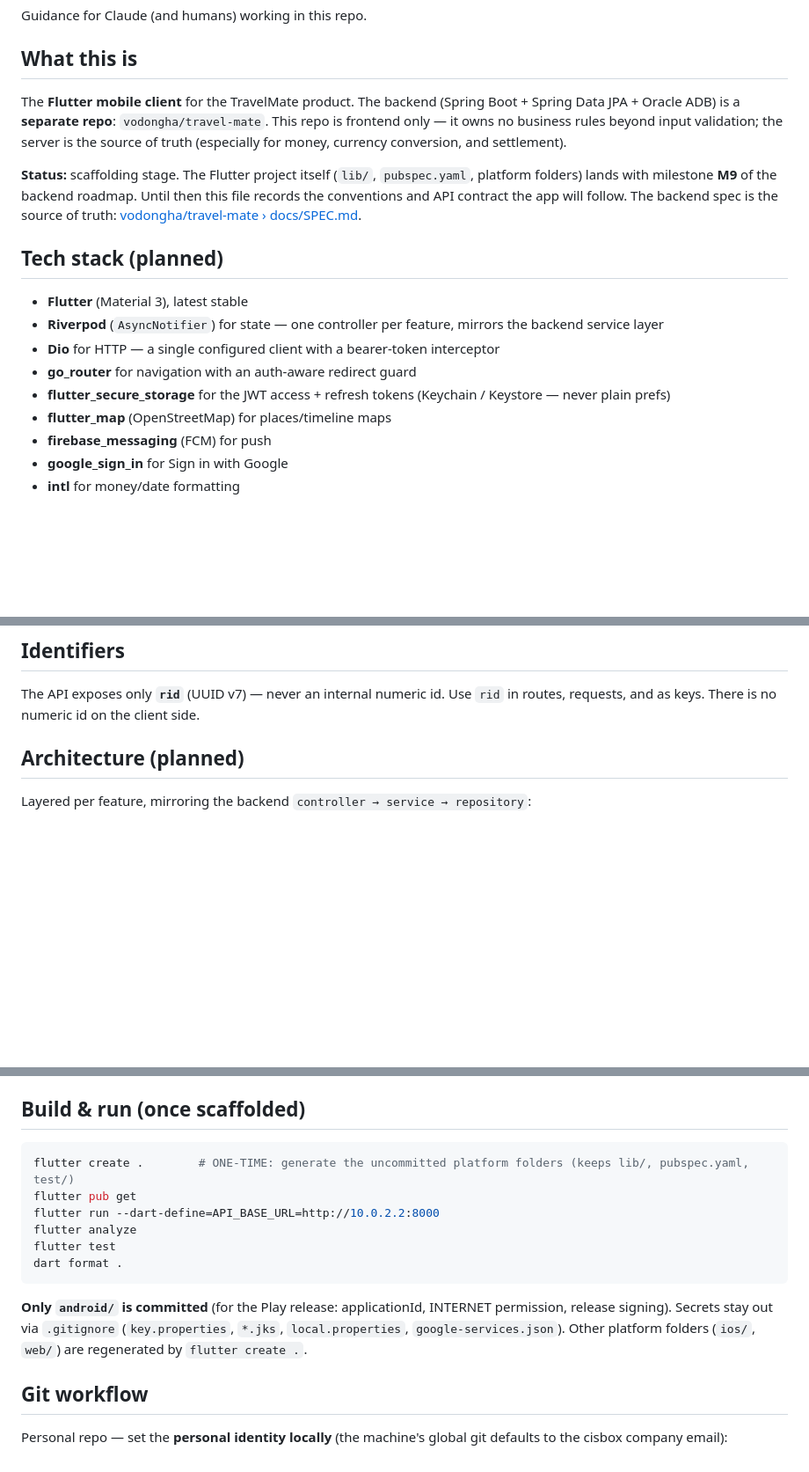
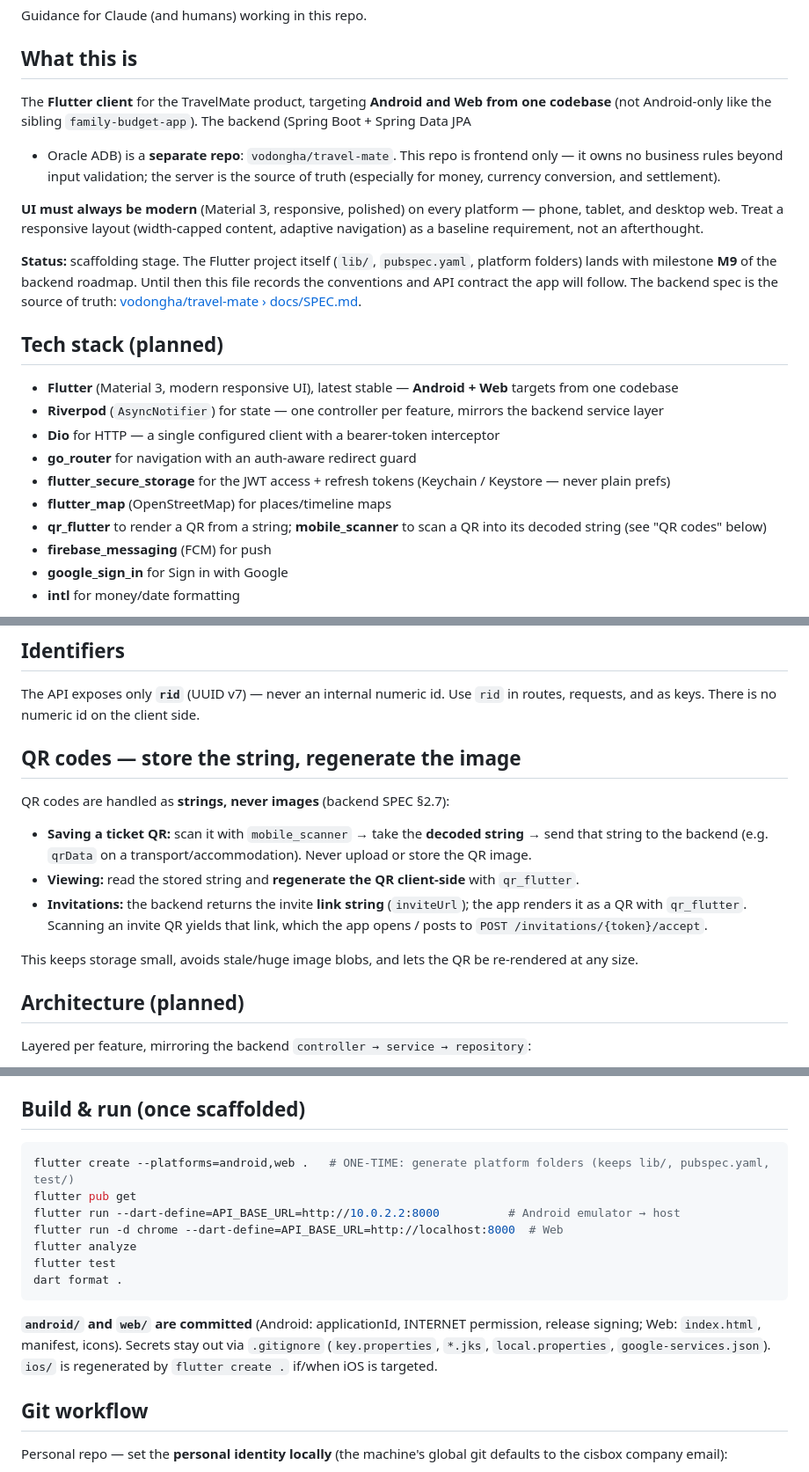
Before and after one commit to vodongha/travel-mate-app, a Markdown page: CLAUDE.md, 3 parts joined by grey strips. Shown at 88% size. Rendered like a GitHub page; blank space fills up the shorter version.

````diff
--- a/CLAUDE.md
+++ b/CLAUDE.md
@@ -4,10 +4,15 @@ Guidance for Claude (and humans) working in this repo.
 
 ## What this is
 
-The **Flutter mobile client** for the TravelMate product. The backend (Spring Boot + Spring Data
-JPA + Oracle ADB) is a **separate repo**: `vodongha/travel-mate`. This repo is frontend only — it
-owns no business rules beyond input validation; the server is the source of truth (especially for
-money, currency conversion, and settlement).
+The **Flutter client** for the TravelMate product, targeting **Android and Web from one codebase**
+(not Android-only like the sibling `family-budget-app`). The backend (Spring Boot + Spring Data JPA
++ Oracle ADB) is a **separate repo**: `vodongha/travel-mate`. This repo is frontend only — it owns
+no business rules beyond input validation; the server is the source of truth (especially for money,
+currency conversion, and settlement).
+
+**UI must always be modern** (Material 3, responsive, polished) on every platform — phone, tablet,
+and desktop web. Treat a responsive layout (width-capped content, adaptive navigation) as a baseline
+requirement, not an afterthought.
 
 **Status:** scaffolding stage. The Flutter project itself (`lib/`, `pubspec.yaml`, platform folders)
 lands with milestone **M9** of the backend roadmap. Until then this file records the conventions and
@@ -16,12 +21,13 @@ API contract the app will follow. The backend spec is the source of truth:
 
 ## Tech stack (planned)
 
-- **Flutter** (Material 3), latest stable
+- **Flutter** (Material 3, modern responsive UI), latest stable — **Android + Web** targets from one codebase
 - **Riverpod** (`AsyncNotifier`) for state — one controller per feature, mirrors the backend service layer
 - **Dio** for HTTP — a single configured client with a bearer-token interceptor
 - **go_router** for navigation with an auth-aware redirect guard
 - **flutter_secure_storage** for the JWT access + refresh tokens (Keychain / Keystore — never plain prefs)
 - **flutter_map** (OpenStreetMap) for places/timeline maps
+- **qr_flutter** to render a QR from a string; **mobile_scanner** to scan a QR into its decoded string (see "QR codes" below)
 - **firebase_messaging** (FCM) for push
 - **google_sign_in** for Sign in with Google
 - **intl** for money/date formatting
@@ -41,6 +47,20 @@ This mirrors the sibling `family-budget-app` setup; reuse its patterns (Dio clie
 
 The API exposes only **`rid`** (UUID v7) — never an internal numeric id. Use `rid` in routes,
 requests, and as keys. There is no numeric id on the client side.
+
+## QR codes — store the string, regenerate the image
+
+QR codes are handled as **strings, never images** (backend SPEC §2.7):
+
+- **Saving a ticket QR:** scan it with `mobile_scanner` → take the **decoded string** → send that
+  string to the backend (e.g. `qrData` on a transport/accommodation). Never upload or store the QR
+  image.
+- **Viewing:** read the stored string and **regenerate the QR client-side** with `qr_flutter`.
+- **Invitations:** the backend returns the invite **link string** (`inviteUrl`); the app renders it
+  as a QR with `qr_flutter`. Scanning an invite QR yields that link, which the app opens / posts to
+  `POST /invitations/{token}/accept`.
+
+This keeps storage small, avoids stale/huge image blobs, and lets the QR be re-rendered at any size.
 
 ## Architecture (planned)
 
@@ -110,17 +130,19 @@ in CI). Add a string to **both** ARB files. Don't hardcode user-facing text in w
 ## Build & run (once scaffolded)
 
 ```bash
-flutter create .        # ONE-TIME: generate the uncommitted platform folders (keeps lib/, pubspec.yaml, test/)
+flutter create --platforms=android,web .   # ONE-TIME: generate platform folders (keeps lib/, pubspec.yaml, test/)
 flutter pub get
-flutter run --dart-define=API_BASE_URL=http://10.0.2.2:8000
+flutter run --dart-define=API_BASE_URL=http://10.0.2.2:8000          # Android emulator → host
+flutter run -d chrome --dart-define=API_BASE_URL=http://localhost:8000  # Web
 flutter analyze
 flutter test
 dart format .
 ```
 
-**Only `android/` is committed** (for the Play release: applicationId, INTERNET permission, release
-signing). Secrets stay out via `.gitignore` (`key.properties`, `*.jks`, `local.properties`,
-`google-services.json`). Other platform folders (`ios/`, `web/`) are regenerated by `flutter create .`.
+**`android/` and `web/` are committed** (Android: applicationId, INTERNET permission, release
+signing; Web: `index.html`, manifest, icons). Secrets stay out via `.gitignore` (`key.properties`,
+`*.jks`, `local.properties`, `google-services.json`). `ios/` is regenerated by `flutter create .`
+if/when iOS is targeted.
 
 ## Git workflow
 
````
Also changed, not shown: README.md (+24 -10 lines).
